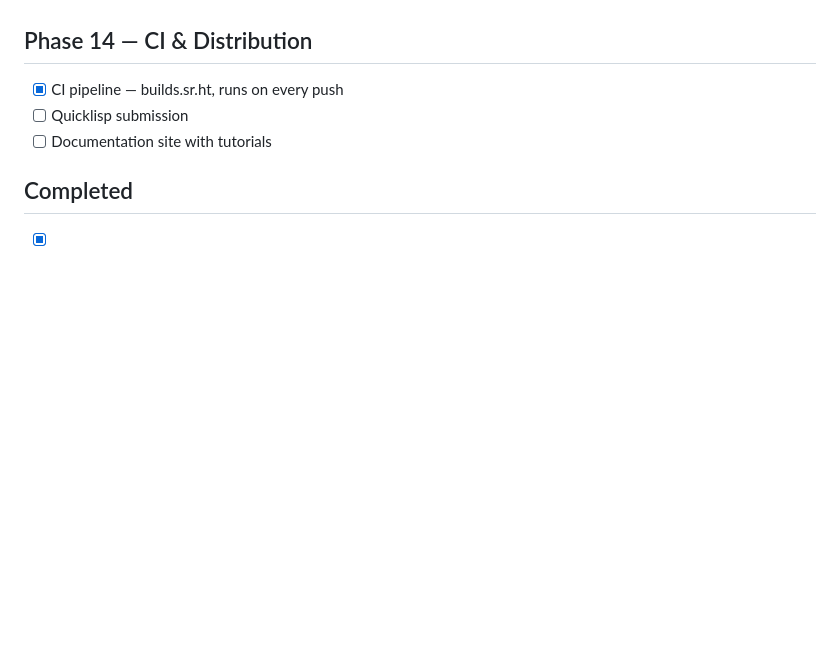
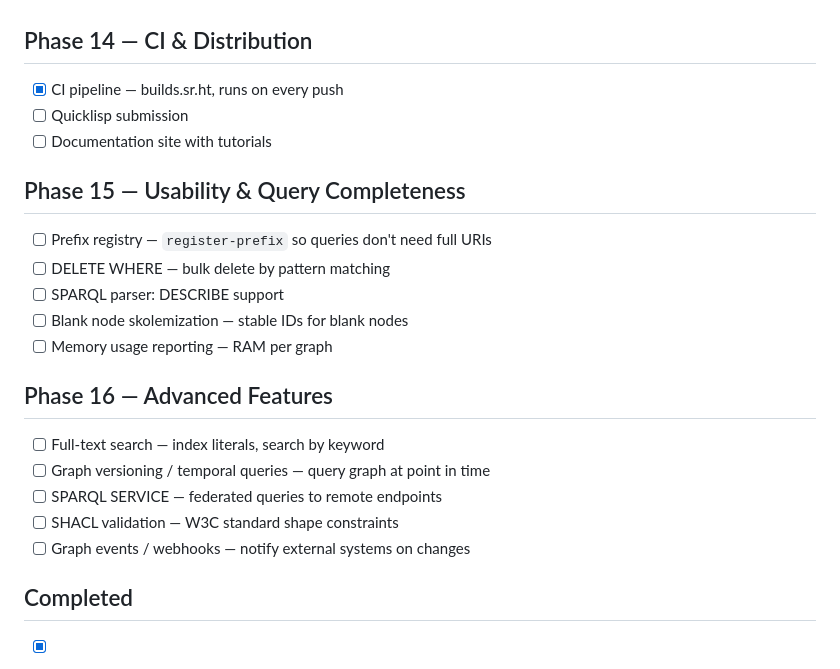
Before and after one commit to hajovonta/ariadne, a Markdown page: ROADMAP.md, the part around the change. Drawn GitHub-style; blank space fills up the shorter version.

Commit message:
Add phases 15-16 to roadmap: usability and advanced features
Phase 15: prefix registry, DELETE WHERE, DESCRIBE parser, skolemization
Phase 16: full-text search, temporal queries, federated queries, SHACL

```diff
--- a/ROADMAP.md
+++ b/ROADMAP.md
@@ -131,6 +131,22 @@ Target: 82/82 negative tests correctly rejected. Achieved.
 - [ ] Quicklisp submission
 - [ ] Documentation site with tutorials
 
+## Phase 15 — Usability & Query Completeness
+
+- [ ] Prefix registry — `register-prefix` so queries don't need full URIs
+- [ ] DELETE WHERE — bulk delete by pattern matching
+- [ ] SPARQL parser: DESCRIBE support
+- [ ] Blank node skolemization — stable IDs for blank nodes
+- [ ] Memory usage reporting — RAM per graph
+
+## Phase 16 — Advanced Features
+
+- [ ] Full-text search — index literals, search by keyword
+- [ ] Graph versioning / temporal queries — query graph at point in time
+- [ ] SPARQL SERVICE — federated queries to remote endpoints
+- [ ] SHACL validation — W3C standard shape constraints
+- [ ] Graph events / webhooks — notify external systems on changes
+
 ## Completed
 
 - [x] Core triple store with SPO/POS/OSP indexes
```
